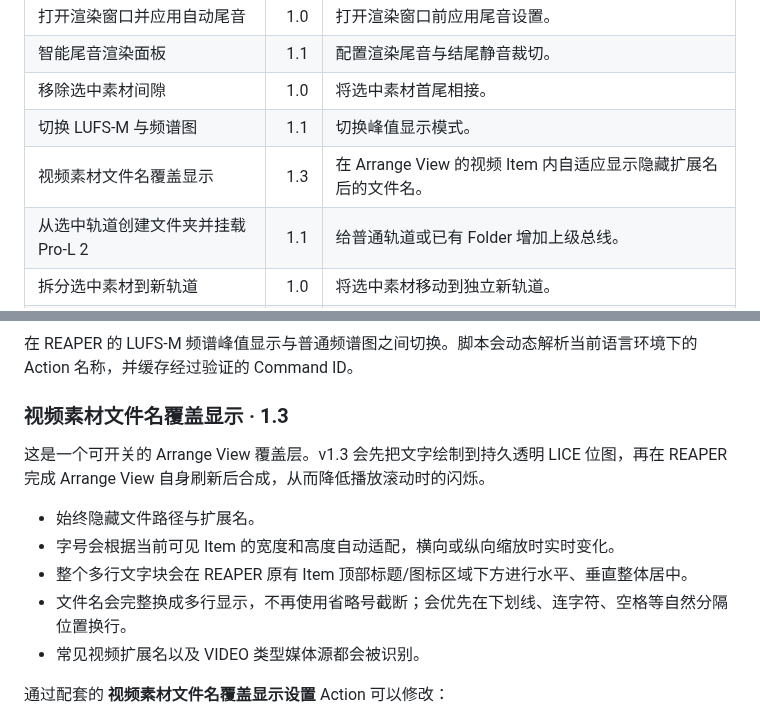
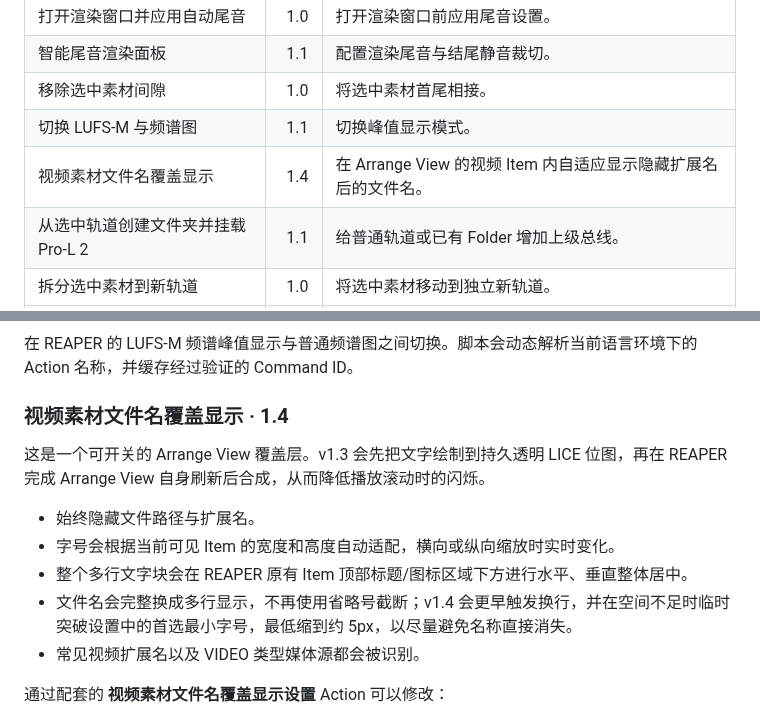
Before and after one commit to Psysia/PsyReaSFX, a Markdown page: docs/REAPER_TOOLS_GUIDE_zh-CN.md, 2 parts joined by grey strips. Rendered like a GitHub page.

Commit message:
更新视频覆盖 v1.4 自适应排版说明

```diff
--- a/docs/REAPER_TOOLS_GUIDE_zh-CN.md
+++ b/docs/REAPER_TOOLS_GUIDE_zh-CN.md
@@ -30,7 +30,7 @@ https://raw.githubusercontent.com/Psysia/PsyReaSFX/main/index.xml
 | 智能尾音渲染面板 | 1.1 | 配置渲染尾音与结尾静音裁切。 |
 | 移除选中素材间隙 | 1.0 | 将选中素材首尾相接。 |
 | 切换 LUFS-M 与频谱图 | 1.1 | 切换峰值显示模式。 |
-| 视频素材文件名覆盖显示 | 1.3 | 在 Arrange View 的视频 Item 内自适应显示隐藏扩展名后的文件名。 |
+| 视频素材文件名覆盖显示 | 1.4 | 在 Arrange View 的视频 Item 内自适应显示隐藏扩展名后的文件名。 |
 | 从选中轨道创建文件夹并挂载 Pro-L 2 | 1.1 | 给普通轨道或已有 Folder 增加上级总线。 |
 | 拆分选中素材到新轨道 | 1.0 | 将选中素材移动到独立新轨道。 |
 | 原位反转选中素材 | 1.0 | 一次可撤销操作完成素材反转。 |
@@ -131,14 +131,14 @@ SWS 不是必需依赖；安装后可用于更准确地解析部分子工程路
 
 在 REAPER 的 LUFS-M 频谱峰值显示与普通频谱图之间切换。脚本会动态解析当前语言环境下的 Action 名称，并缓存经过验证的 Command ID。
 
-### 视频素材文件名覆盖显示 · 1.3
+### 视频素材文件名覆盖显示 · 1.4
 
 这是一个可开关的 Arrange View 覆盖层。v1.3 会先把文字绘制到持久透明 LICE 位图，再在 REAPER 完成 Arrange View 自身刷新后合成，从而降低播放滚动时的闪烁。
 
 - 始终隐藏文件路径与扩展名。
 - 字号会根据当前可见 Item 的宽度和高度自动适配，横向或纵向缩放时实时变化。
 - 整个多行文字块会在 REAPER 原有 Item 顶部标题/图标区域下方进行水平、垂直整体居中。
-- 文件名会完整换成多行显示，不再使用省略号截断；会优先在下划线、连字符、空格等自然分隔位置换行。
+- 文件名会完整换成多行显示，不再使用省略号截断；v1.4 会更早触发换行，并在空间不足时临时突破设置中的首选最小字号，最低缩到约 5px，以尽量避免名称直接消失。
 - 常见视频扩展名以及 VIDEO 类型媒体源都会被识别。
 
 通过配套的 **视频素材文件名覆盖显示设置** Action 可以修改：
```
